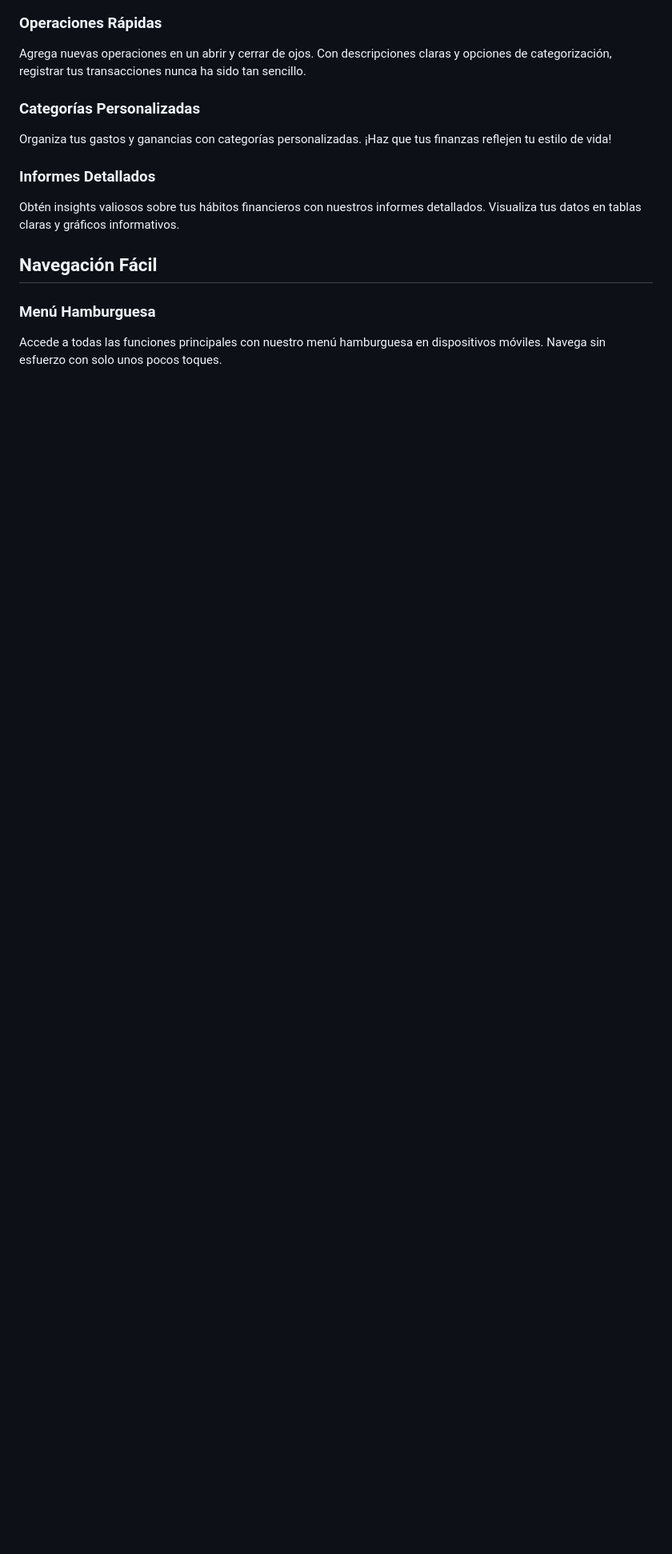
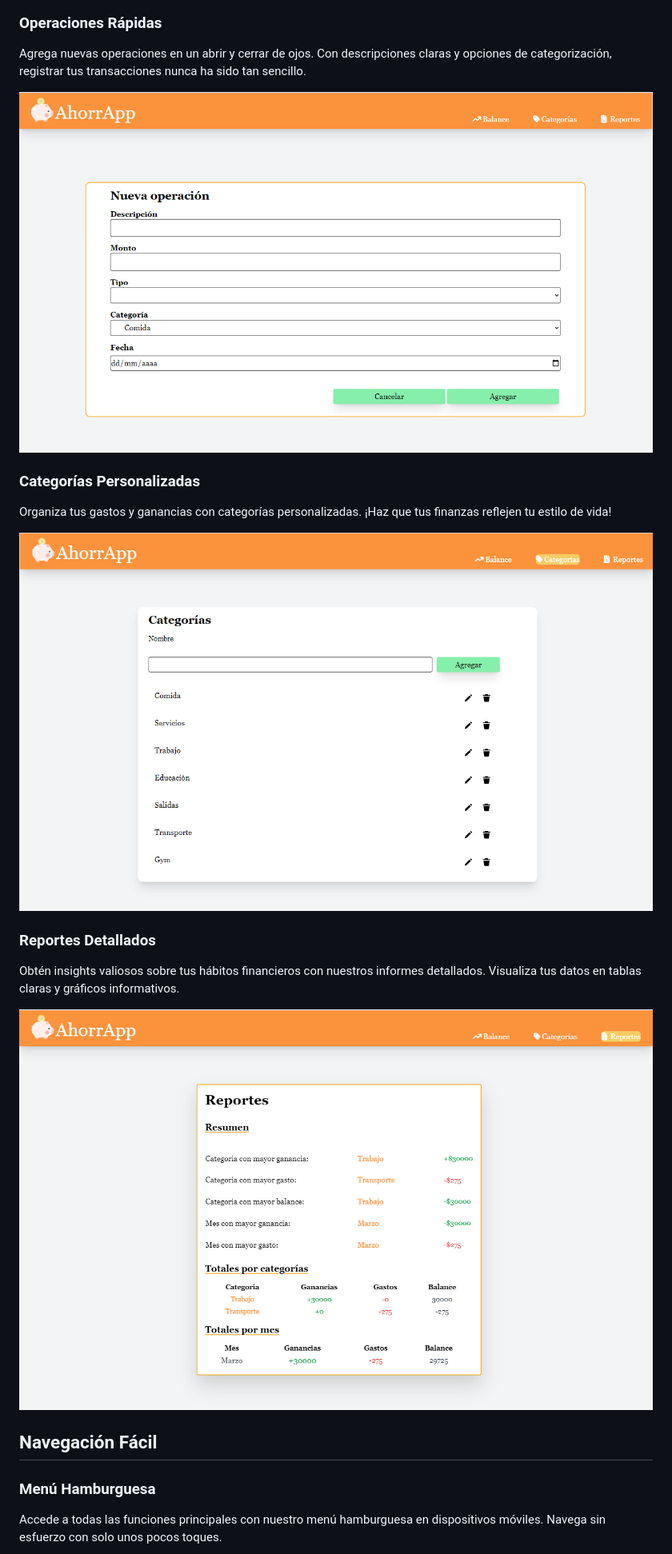
Before and after one commit to GiseOt/Proyecto-AhorrAdas, a Markdown page: README.md, the part around the change printed below. Shown: that part at 80% size. Drawn GitHub-style; pictures changed too: assets/image/Categorias.png (added), assets/image/NuevaOperacion.png (added), assets/image/Reportes.png (added); blank space fills up the shorter version.

Commit message:
Read me - Added images

```diff
--- a/README.md
+++ b/README.md
@@ -19,14 +23,20 @@ Personaliza tus vistas filtrando tus operaciones por tipo, categoría y fecha.
 ### Operaciones Rápidas
 
 Agrega nuevas operaciones en un abrir y cerrar de ojos. Con descripciones claras y opciones de categorización, registrar tus transacciones nunca ha sido tan sencillo.
+
+![Operaciones](assets/image/NuevaOperacion.png)
 
 ### Categorías Personalizadas
 
 Organiza tus gastos y ganancias con categorías personalizadas. ¡Haz que tus finanzas reflejen tu estilo de vida!
 
-### Informes Detallados
+![Categorias](assets/image/Categorias.png)
+
+### Reportes Detallados
 
 Obtén insights valiosos sobre tus hábitos financieros con nuestros informes detallados. Visualiza tus datos en tablas claras y gráficos informativos.
+
+![Reportes](assets/image/Reportes.png)
 
 ## Navegación Fácil
 
```
Also changed, not shown: other parts of README.md (+9 -1 lines), assets/image/Inicio.png (added), assets/image/InicioConOperaciones.png (added), assets/image/Responsive.png (added), 1 other file.
